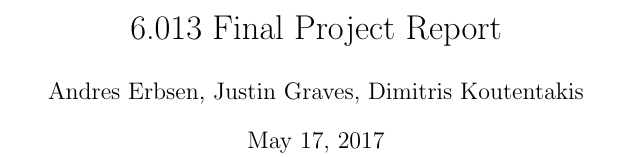
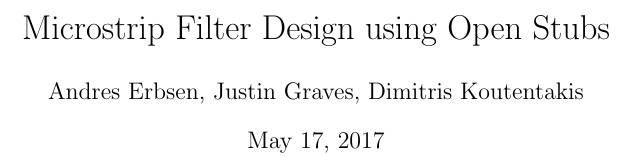
Before and after one commit to dkout/6.013, a LaTeX document (Report/report.tex): part of one column of page 1 of 2, cut at the place of the change. Compiled offline with pdfLaTeX.

Commit message:
minor changes to report

```diff
--- a/Report/report.tex
+++ b/Report/report.tex
@@ -10,7 +10,7 @@
 \graphicspath{{./pics/}}
 \begin{document}
 
-\title{\vspace{-15mm} 6.013 Final Project Report}
+\title{\vspace{-15mm} Microstrip Filter Design using Open Stubs}
 \author{Andres Erbsen, Justin Graves, Dimitris Koutentakis}
 \date{\today}
 \maketitle
```
Also changed, not shown: Report/report.pdf, Report/report.tex (2 more changed lines), 2 other files.
